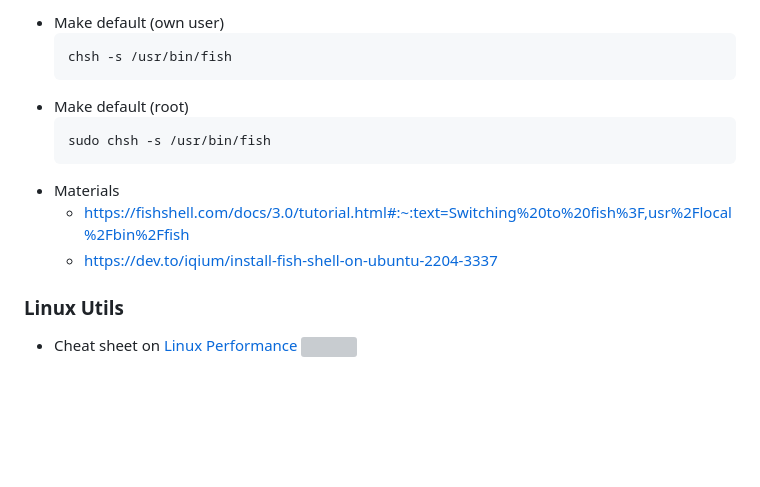
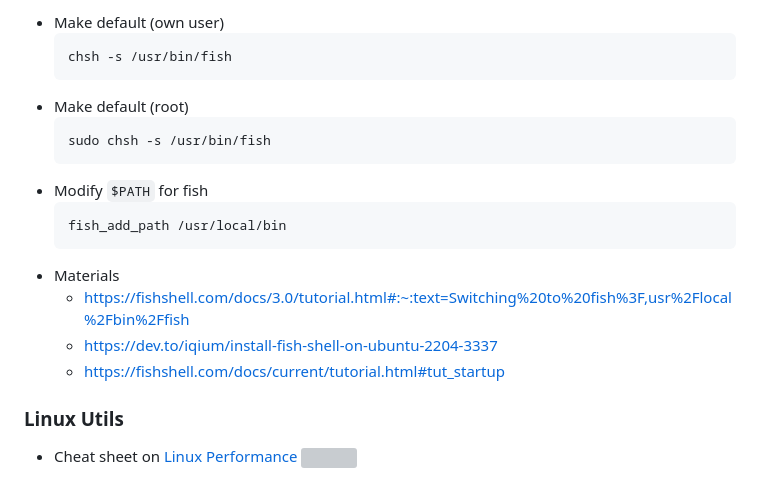
Before and after one commit to vdmitriyev/sourcecodesnippets, a Markdown page: bash/README.md, the part around the change. GitHub-like rendering; blank space fills up the shorter version; grey boxes are pictures that could not be loaded.

Commit message:
ADD: how to add PATH in fish

````diff
--- a/bash/README.md
+++ b/bash/README.md
@@ -197,9 +197,14 @@
     ```
     sudo chsh -s /usr/bin/fish
     ```
+* Modify `$PATH` for fish
+    ```
+    fish_add_path /usr/local/bin
+    ```
 * Materials
     - https://fishshell.com/docs/3.0/tutorial.html#:~:text=Switching%20to%20fish%3F,usr%2Flocal%2Fbin%2Ffish
     - https://dev.to/iqium/install-fish-shell-on-ubuntu-2204-3337
+    - https://fishshell.com/docs/current/tutorial.html#tut_startup
 
 ### Linux Utils
 
````
